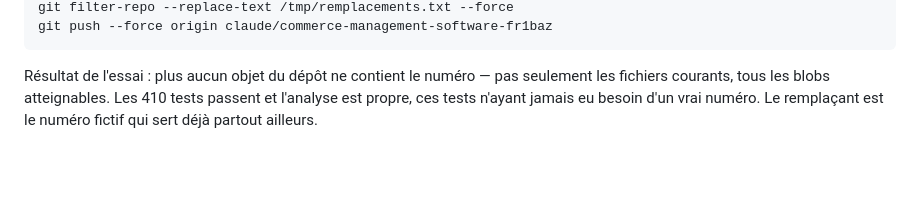
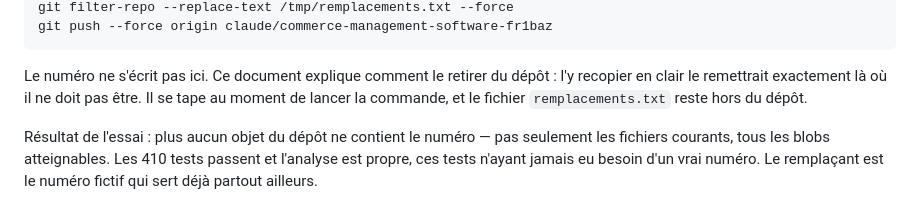
Before and after one commit to Stephane332/Logiciel-vente-, a Markdown page: docs/14-rendre-le-depot-public.md, the part around one of its changes. Rendered like a GitHub page; blank space fills up the shorter version.

Commit message:
Le document qui explique comment retirer mon numéro le publiait
Il portait la commande de purge avec le numéro écrit en clair dedans.
Tant que le dépôt était fermé, ça n'avait pas de conséquence. Il est
ouvert depuis aujourd'hui : la page qui explique comment effacer le
numéro était devenue l'endroit le plus lisible où le trouver.

Le numéro se tape au moment de lancer la commande. Il n'a pas à être
dans le dépôt, pas même dans le mode d'emploi de son propre retrait.

Ça ne règle que l'état courant. L'historique reste à purger, et
c'est urgent maintenant.

````diff
--- a/docs/14-rendre-le-depot-public.md
+++ b/docs/14-rendre-le-depot-public.md
@@ -31,6 +31,11 @@ echo '66798031==>70000000' > /tmp/remplacements.txt
 git filter-repo --replace-text /tmp/remplacements.txt --force
 git push --force origin claude/commerce-management-software-fr1baz
 ```
+
+Le numéro ne s'écrit pas ici. Ce document explique comment le retirer du
+dépôt : l'y recopier en clair le remettrait exactement là où il ne doit pas
+être. Il se tape au moment de lancer la commande, et le fichier
+`remplacements.txt` reste hors du dépôt.
 
 Résultat de l'essai : plus aucun objet du dépôt ne contient le numéro — pas
 seulement les fichiers courants, tous les blobs atteignables. Les 410 tests
````
Also changed, not shown: other parts of docs/14-rendre-le-depot-public.md (+1 -1 lines).
